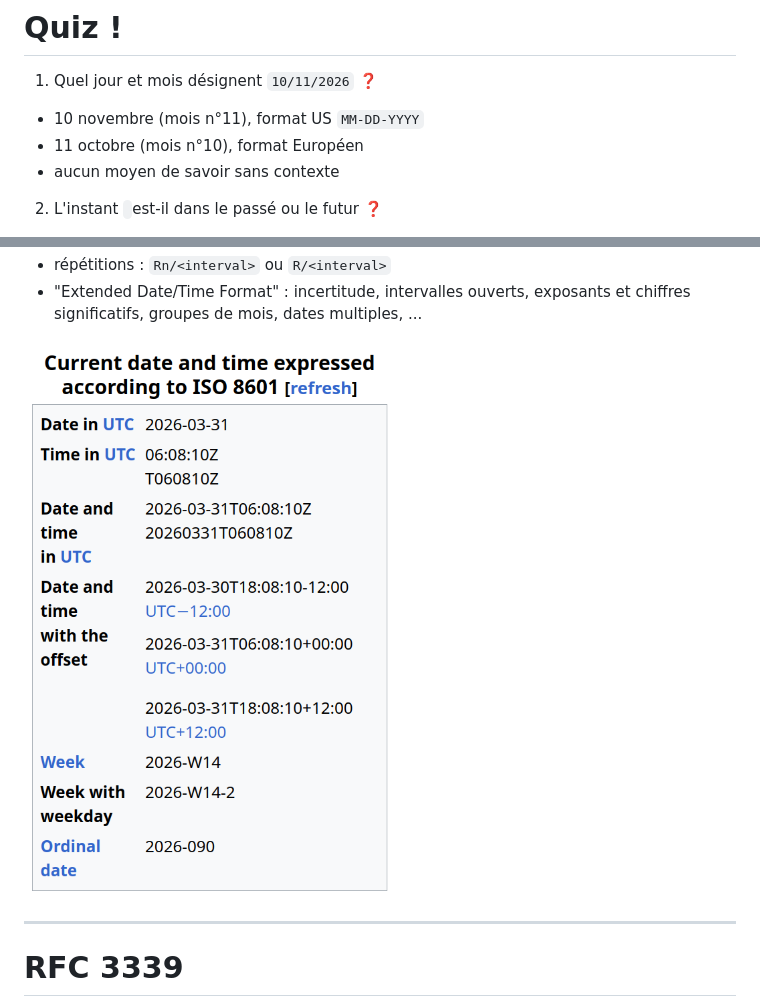
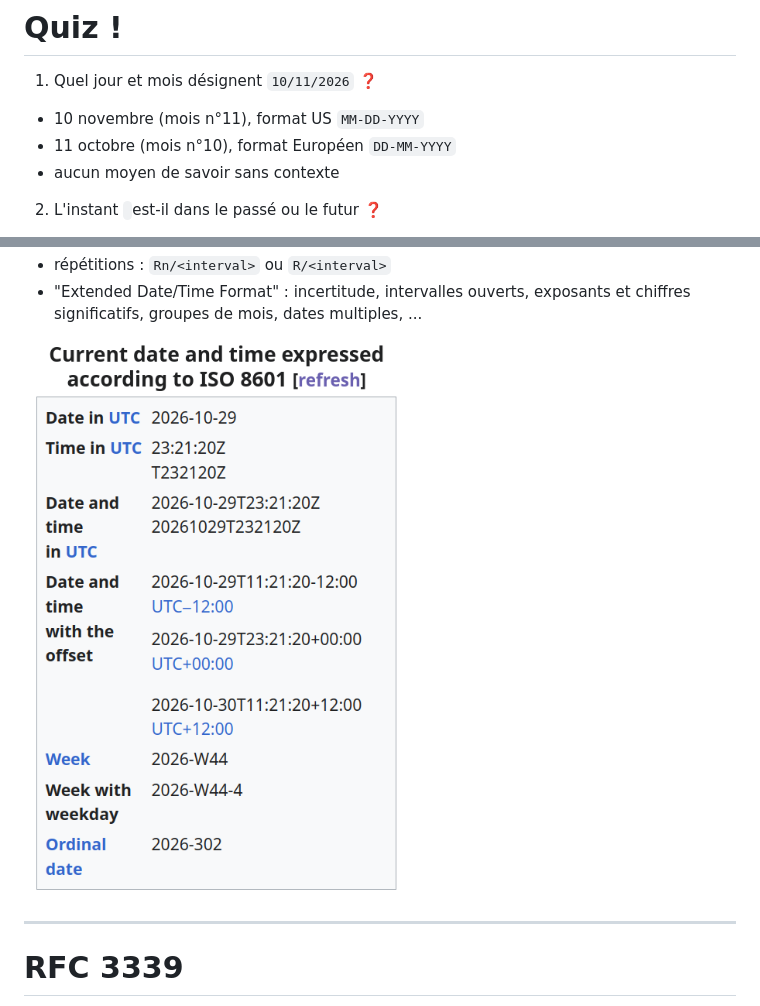
Before and after one commit to Lenormju/talk-time-bugs, a Markdown page: slidev/pages/04-formats-and-standards.md, 2 parts joined by grey strips. Drawn GitHub-style; pictures changed too: slidev/images/iso8601_examples.png.

Commit message:
feat: show the DD-MM-YYYY format on the 04 ambiguous date slide and update the ISO 8601 examples image

```diff
--- a/slidev/pages/04-formats-and-standards.md
+++ b/slidev/pages/04-formats-and-standards.md
@@ -9,7 +9,7 @@
 <v-clicks class="tight-list">
 
 * 10 novembre (mois n°11), format US `MM-DD-YYYY`
-* 11 octobre (mois n°10), format Européen
+* 11 octobre (mois n°10), format Européen `DD-MM-YYYY`
 * aucun moyen de savoir sans contexte
 
 </v-clicks>
```
